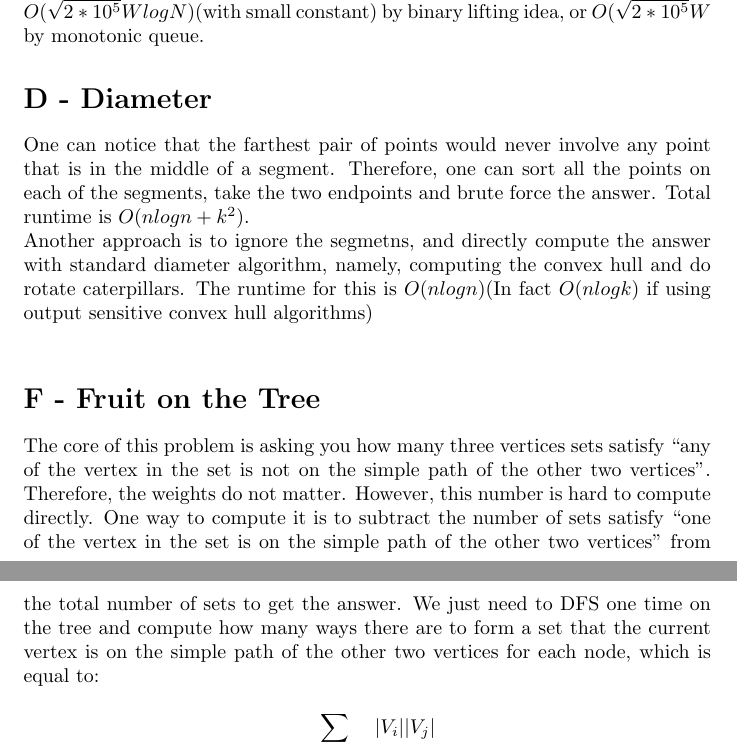
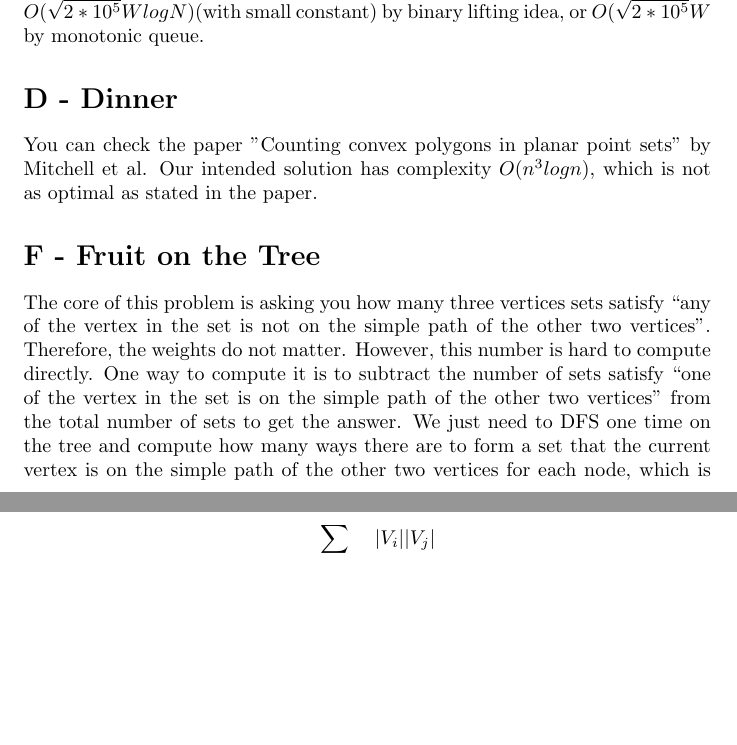
Before and after one commit to icpc-uiuc/icpc-scc19, a LaTeX document (editorial.tex): two parts of pages 2 and 3 of 4, joined at a grey line, cut so that both start at the same text, the shorter picture padded with empty space. Compiled offline with pdfLaTeX.

Commit message:
Updates from Overleaf

```diff
--- a/editorial.tex
+++ b/editorial.tex
@@ -43,9 +43,8 @@ Formally, we need to find the maximum $X$ such that $X \leq W$, and $X = \sum_i
 One can notice that there is another constraint, $\sum_i p_i \leq 2 * 10^5$. This indicates means that the number of different $p_i$ is small. Formally, since $1 + ... + T = O(T^2)$, number of distinct $p_i$ is $O(\sqrt{2 * 10^5})$. Therefore, one can group those same items together, and perform multi-knapsack. The total runtime is $O(\sqrt{2 * 10^5} W logN)$(with small constant) by binary lifting idea, or $O(\sqrt{2 * 10^5} W$ by monotonic queue.
 
 
-\section*{D - Diameter}
-One can notice that the farthest pair of points would never involve any point that is in the middle of a segment. Therefore, one can sort all the points on each of the segments, take the two endpoints and brute force the answer. Total runtime is $O(n logn + k^2)$. \\
-Another approach is to ignore the segmetns, and directly compute the answer with standard diameter algorithm, namely, computing the convex hull and do rotate caterpillars. The runtime for this is $O(n logn)$(In fact $O(nlog k)$ if using output sensitive convex hull algorithms) \\
+\section*{D - Dinner}
+You can check the paper "Counting convex polygons in planar point sets" by Mitchell et al. Our intended solution has complexity $O(n^3logn)$, which is not as optimal as stated in the paper.
 
 
 \section*{F - Fruit on the Tree}
```
Also changed, not shown: editorial.pdf, statement.pdf, editorial.tex (2 more changed lines).
